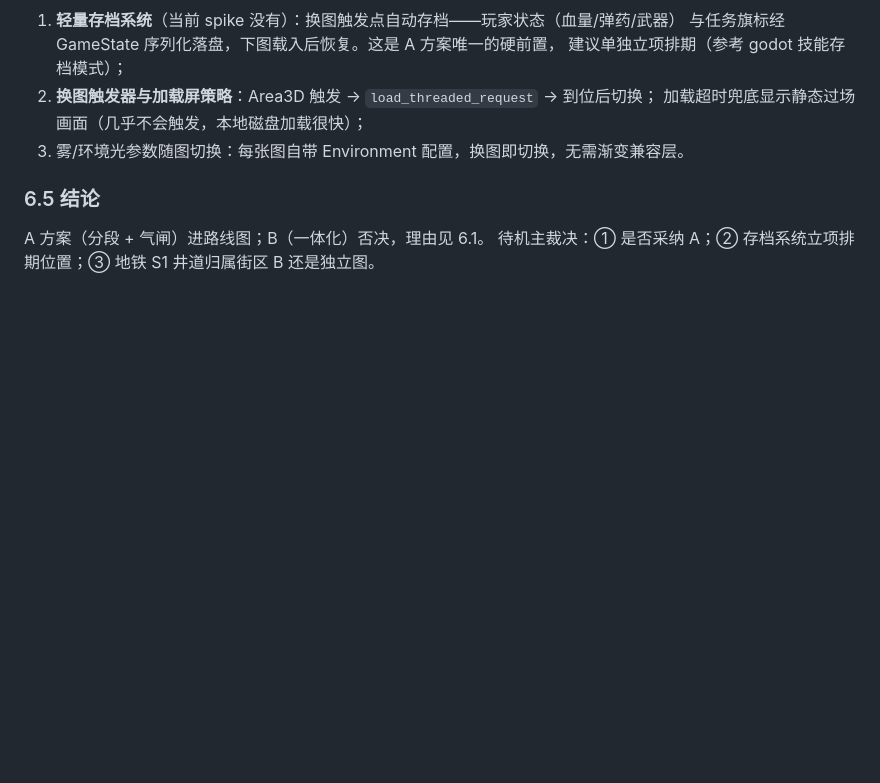
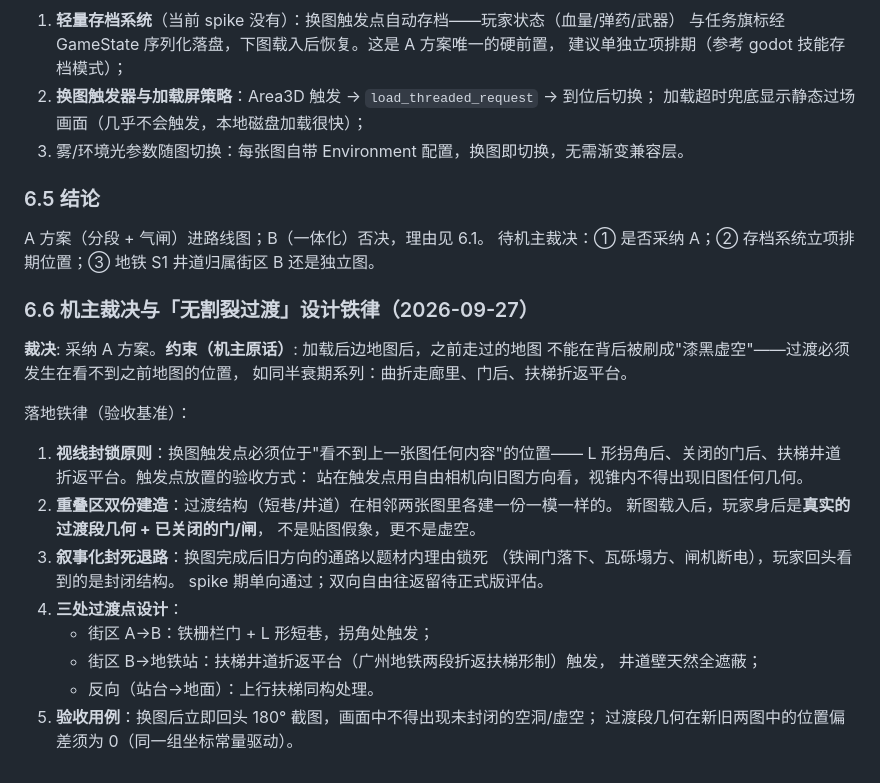
Before and after one commit to Nagi-226/Snuffers, a Markdown page: desktop-port/godot-spike/11-subway-feasibility.md, the part around the change. Drawn GitHub-style; blank space fills up the shorter version.

Commit message:
文档11 §6.6：机主裁决 A 方案 + 无割裂过渡设计铁律
视线封锁原则（触发点视锥内不得见旧图）/ 重叠区双份建造（身后是真实几何+
关闭的门，非虚空）/ 叙事化封死退路 / 三处过渡点设计 / 回头截图验收用例

自检: ①②③④ 通过

```diff
--- a/desktop-port/godot-spike/11-subway-feasibility.md
+++ b/desktop-port/godot-spike/11-subway-feasibility.md
@@ -102,3 +102,28 @@
 
 A 方案（分段 + 气闸）进路线图；B（一体化）否决，理由见 6.1。
 待机主裁决：① 是否采纳 A；② 存档系统立项排期位置；③ 地铁 S1 井道归属街区 B 还是独立图。
+
+### 6.6 机主裁决与「无割裂过渡」设计铁律（2026-09-27）
+
+**裁决**: 采纳 A 方案。**约束（机主原话）**: 加载后边地图后，之前走过的地图
+不能在背后被刷成"漆黑虚空"——过渡必须发生在看不到之前地图的位置，
+如同半衰期系列：曲折走廊里、门后、扶梯折返平台。
+
+落地铁律（验收基准）：
+
+1. **视线封锁原则**：换图触发点必须位于"看不到上一张图任何内容"的位置——
+   L 形拐角后、关闭的门后、扶梯井道折返平台。触发点放置的验收方式：
+   站在触发点用自由相机向旧图方向看，视锥内不得出现旧图任何几何。
+2. **重叠区双份建造**：过渡结构（短巷/井道）在相邻两张图里各建一份一模一样的。
+   新图载入后，玩家身后是**真实的过渡段几何 + 已关闭的门/闸**，
+   不是贴图假象，更不是虚空。
+3. **叙事化封死退路**：换图完成后旧方向的通路以题材内理由锁死
+   （铁闸门落下、瓦砾塌方、闸机断电），玩家回头看到的是封闭结构。
+   spike 期单向通过；双向自由往返留待正式版评估。
+4. **三处过渡点设计**：
+   - 街区 A→B：铁栅栏门 + L 形短巷，拐角处触发；
+   - 街区 B→地铁站：扶梯井道折返平台（广州地铁两段折返扶梯形制）触发，
+     井道壁天然全遮蔽；
+   - 反向（站台→地面）：上行扶梯同构处理。
+5. **验收用例**：换图后立即回头 180° 截图，画面中不得出现未封闭的空洞/虚空；
+   过渡段几何在新旧两图中的位置偏差须为 0（同一组坐标常量驱动）。
```
